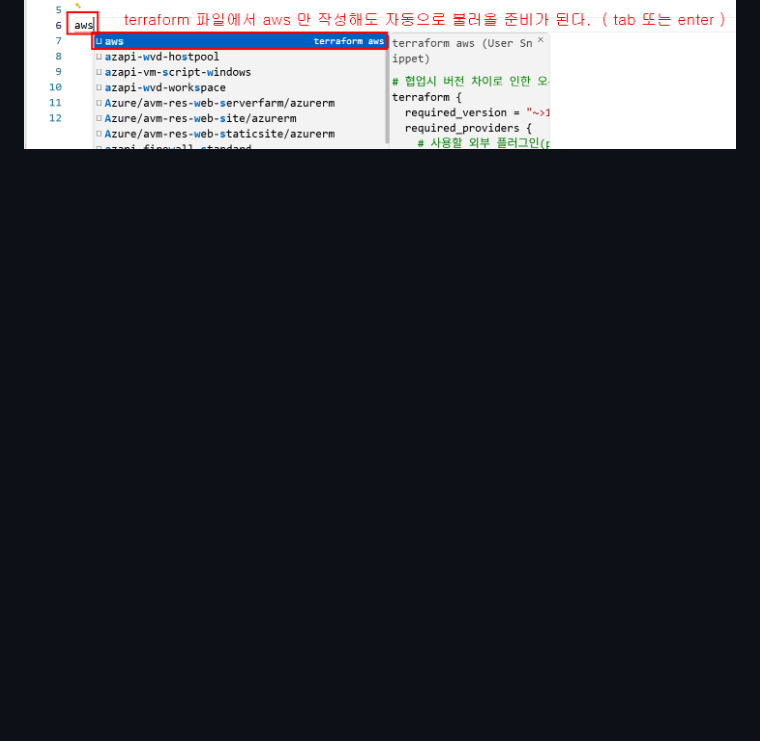
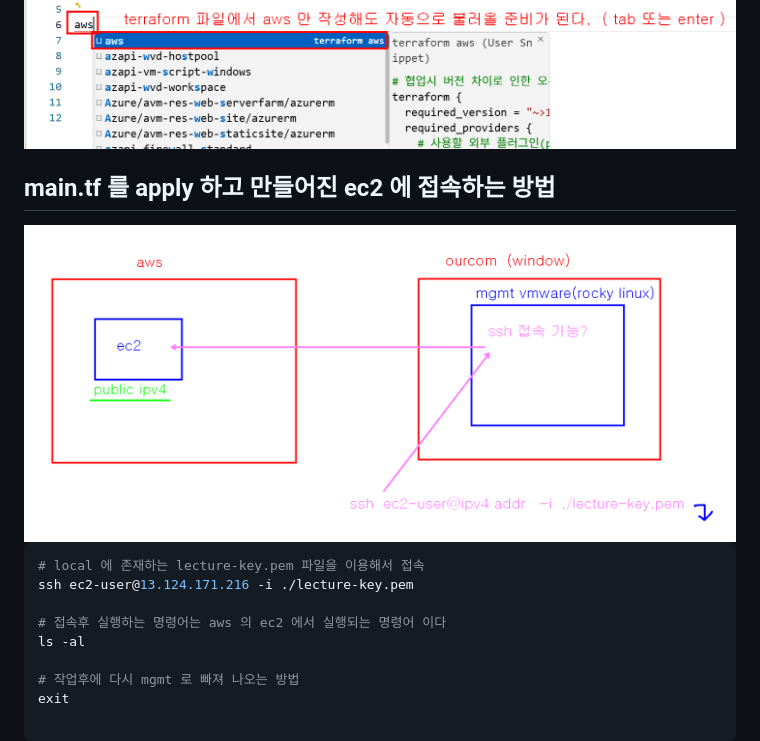
Before and after one commit to oli999/cloudinfra_terraform, a Markdown page: test01/memo.md, the part around the change. Drawn GitHub-style; pictures changed too: test01/images/image08.png (added); blank space fills up the shorter version.

Commit message:
test01 예제 완성함

````diff
--- a/test01/memo.md
+++ b/test01/memo.md
@@ -10,3 +10,19 @@
 <img src="./images/image05.png">
 <img src="./images/image06.png">
 <img src="./images/image07.png">
+
+## main.tf 를 apply 하고 만들어진 ec2 에 접속하는 방법
+
+<img src="./images/image08.png">
+
+```bash
+# local 에 존재하는 lecture-key.pem 파일을 이용해서 접속
+ssh ec2-user@13.124.171.216 -i ./lecture-key.pem
+
+# 접속후 실행하는 명령어는 aws 의 ec2 에서 실행되는 명령어 이다
+ls -al
+
+# 작업후에 다시 mgmt 로 빠져 나오는 방법
+exit
+
+```
````
Also changed, not shown: 2 other files.
